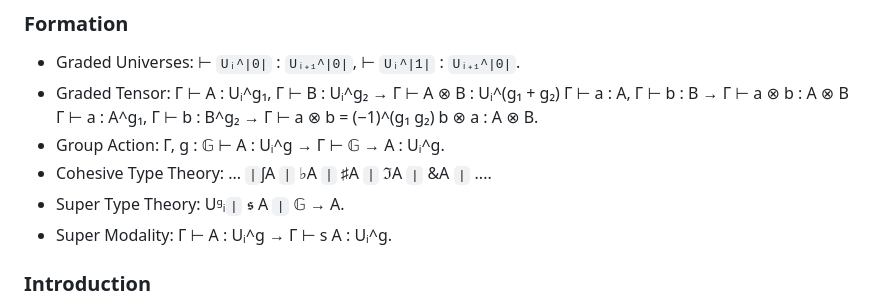
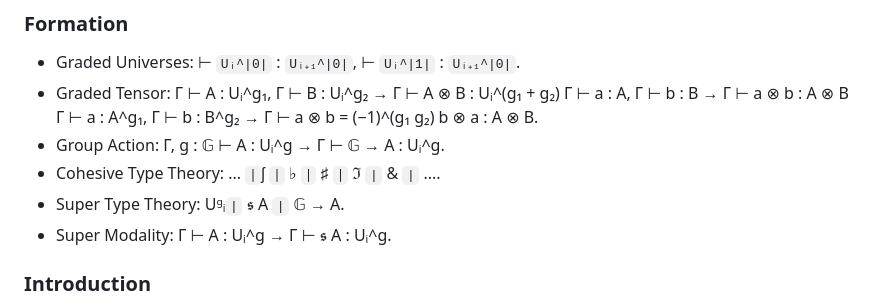
Before and after one commit to groupoid/urs, a Markdown page: README.md, the part around the change. Rendered like a GitHub page.

```diff
--- a/README.md
+++ b/README.md
@@ -34,9 +34,9 @@ as exemplified in Schreiber’s "Equivariant Super Homotopy Theory" (2012).
 * Graded Universes: ⊢ `Uᵢ^|0|` : `Uᵢ₊₁^|0|`, ⊢ `Uᵢ^|1|` : `Uᵢ₊₁^|0|`.
 * Graded Tensor: Γ ⊢ A : Uᵢ^g₁, Γ ⊢ B : Uᵢ^g₂ → Γ ⊢ A ⊗ B : Uᵢ^(g₁ + g₂) Γ ⊢ a : A, Γ ⊢ b : B → Γ ⊢ a ⊗ b : A ⊗ B Γ ⊢ a : A^g₁, Γ ⊢ b : B^g₂ → Γ ⊢ a ⊗ b = (−1)^(g₁ g₂) b ⊗ a : A ⊗ B.
 * Group Action: Γ, g : 𝔾 ⊢ A : Uᵢ^g → Γ ⊢ 𝔾 → A : Uᵢ^g.
-* Cohesive Type Theory: ... `∣`ʃA `∣` ♭A `∣` ♯A `∣` ℑA `|` &A `|` ....
+* Cohesive Type Theory: ... `∣`ʃ `∣` ♭ `∣` ♯ `∣` ℑ `|` & `|` ....
 * Super Type Theory: Uᵍᵢ`|` 𝖘 A `|` 𝔾 → A.
-* Super Modality: Γ ⊢ A : Uᵢ^g → Γ ⊢ s A : Uᵢ^g.
+* Super Modality: Γ ⊢ A : Uᵢ^g → Γ ⊢ 𝖘 A : Uᵢ^g.
 
 ### Introduction
 
```
